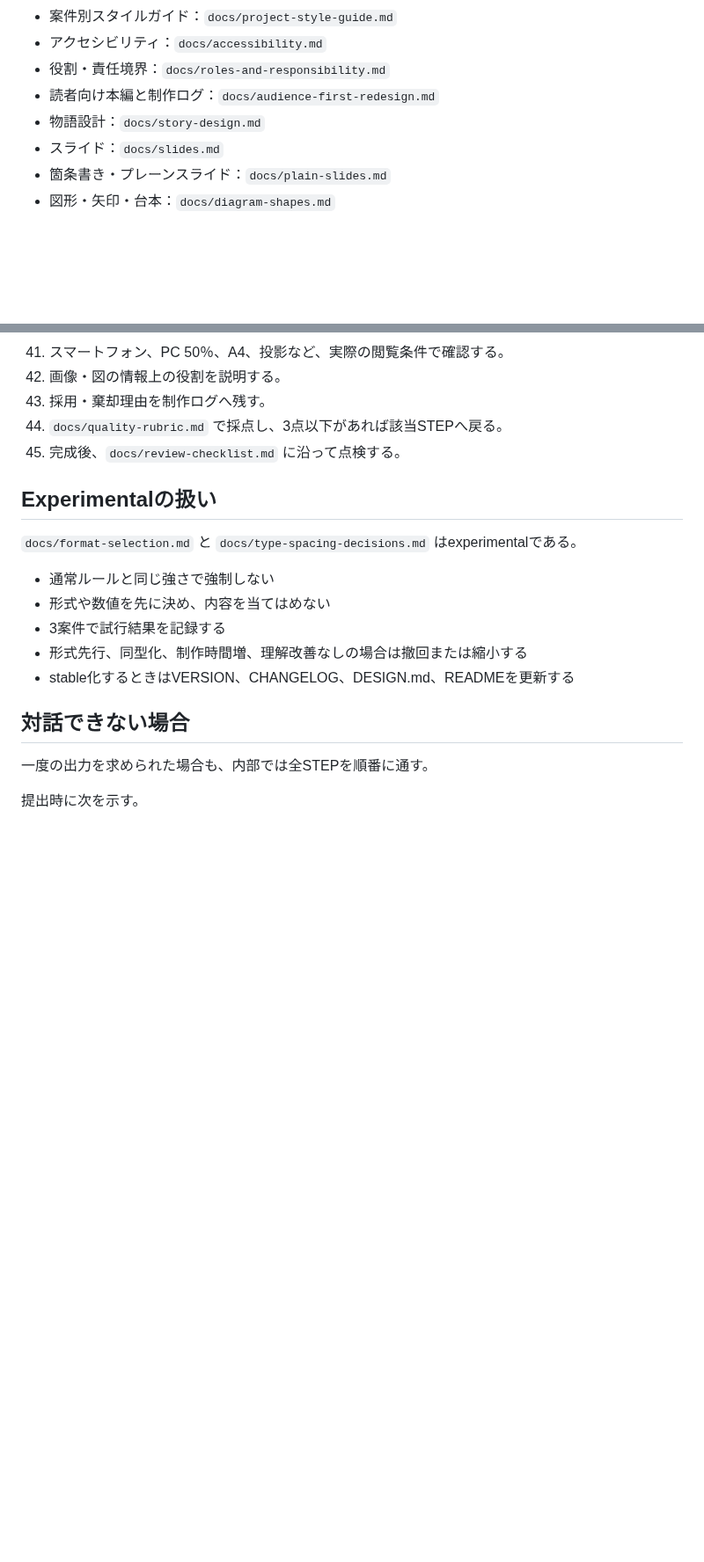
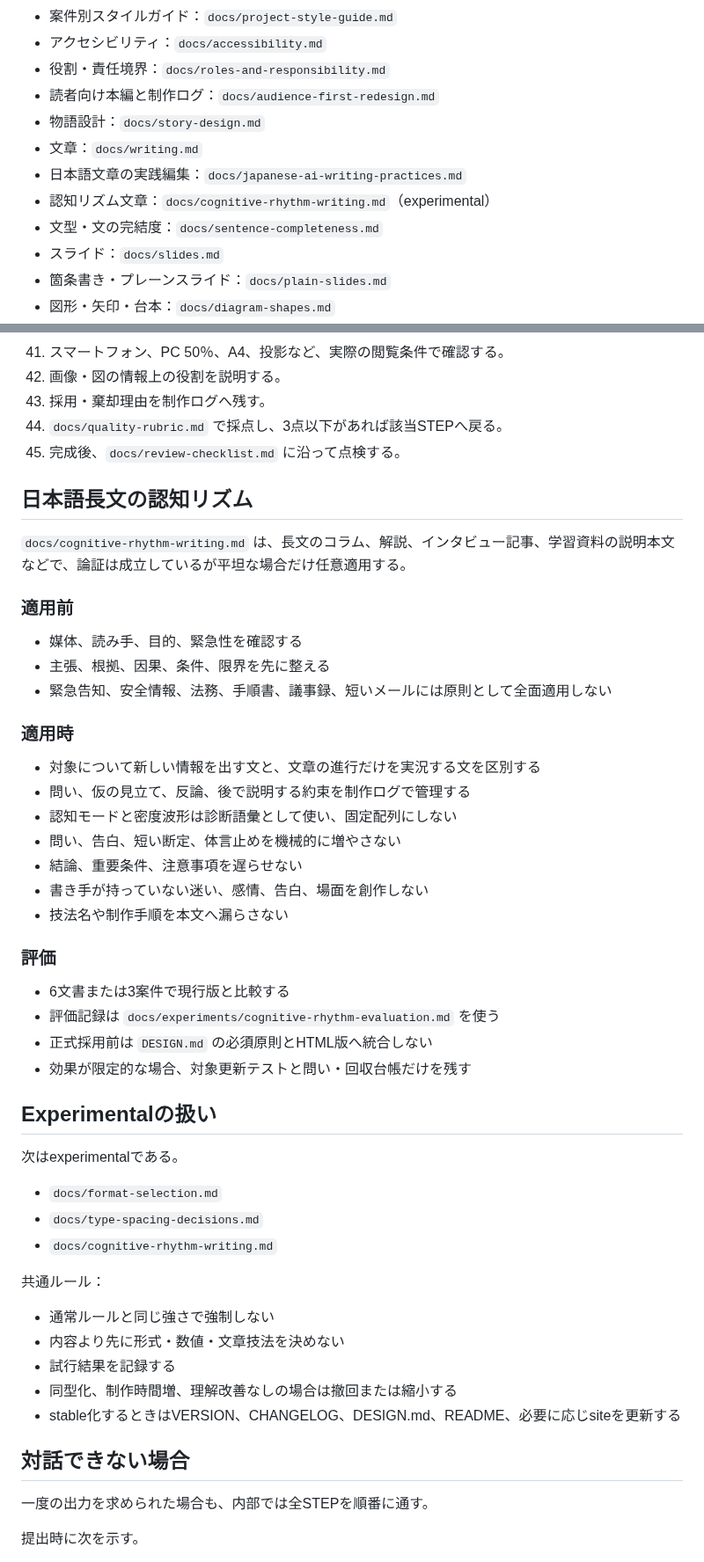
Before and after one commit to silovar-uk/designmd, a Markdown page: AGENTS.md, 2 parts joined by grey strips. Shown at 88% size. GitHub-like rendering; blank space fills up the shorter version.

Commit message:
認知リズム文章のexperimental運用を追加

```diff
--- a/AGENTS.md
+++ b/AGENTS.md
@@ -14,6 +14,10 @@
 - 役割・責任境界：`docs/roles-and-responsibility.md`
 - 読者向け本編と制作ログ：`docs/audience-first-redesign.md`
 - 物語設計：`docs/story-design.md`
+- 文章：`docs/writing.md`
+- 日本語文章の実践編集：`docs/japanese-ai-writing-practices.md`
+- 認知リズム文章：`docs/cognitive-rhythm-writing.md`（experimental）
+- 文型・文の完結度：`docs/sentence-completeness.md`
 - スライド：`docs/slides.md`
 - 箇条書き・プレーンスライド：`docs/plain-slides.md`
 - 図形・矢印・台本：`docs/diagram-shapes.md`
@@ -76,15 +80,48 @@
 44. `docs/quality-rubric.md` で採点し、3点以下があれば該当STEPへ戻る。
 45. 完成後、`docs/review-checklist.md` に沿って点検する。
 
+## 日本語長文の認知リズム
+
+`docs/cognitive-rhythm-writing.md` は、長文のコラム、解説、インタビュー記事、学習資料の説明本文などで、論証は成立しているが平坦な場合だけ任意適用する。
+
+### 適用前
+
+- 媒体、読み手、目的、緊急性を確認する
+- 主張、根拠、因果、条件、限界を先に整える
+- 緊急告知、安全情報、法務、手順書、議事録、短いメールには原則として全面適用しない
+
+### 適用時
+
+- 対象について新しい情報を出す文と、文章の進行だけを実況する文を区別する
+- 問い、仮の見立て、反論、後で説明する約束を制作ログで管理する
+- 認知モードと密度波形は診断語彙として使い、固定配列にしない
+- 問い、告白、短い断定、体言止めを機械的に増やさない
+- 結論、重要条件、注意事項を遅らせない
+- 書き手が持っていない迷い、感情、告白、場面を創作しない
+- 技法名や制作手順を本文へ漏らさない
+
+### 評価
+
+- 6文書または3案件で現行版と比較する
+- 評価記録は `docs/experiments/cognitive-rhythm-evaluation.md` を使う
+- 正式採用前は `DESIGN.md` の必須原則とHTML版へ統合しない
+- 効果が限定的な場合、対象更新テストと問い・回収台帳だけを残す
+
 ## Experimentalの扱い
 
-`docs/format-selection.md` と `docs/type-spacing-decisions.md` はexperimentalである。
+次はexperimentalである。
+
+- `docs/format-selection.md`
+- `docs/type-spacing-decisions.md`
+- `docs/cognitive-rhythm-writing.md`
+
+共通ルール：
 
 - 通常ルールと同じ強さで強制しない
-- 形式や数値を先に決め、内容を当てはめない
-- 3案件で試行結果を記録する
-- 形式先行、同型化、制作時間増、理解改善なしの場合は撤回または縮小する
-- stable化するときはVERSION、CHANGELOG、DESIGN.md、READMEを更新する
+- 内容より先に形式・数値・文章技法を決めない
+- 試行結果を記録する
+- 同型化、制作時間増、理解改善なしの場合は撤回または縮小する
+- stable化するときはVERSION、CHANGELOG、DESIGN.md、README、必要に応じsiteを更新する
 
 ## 対話できない場合
 
```
Also changed, not shown: other parts of AGENTS.md (+17 -6 lines).
